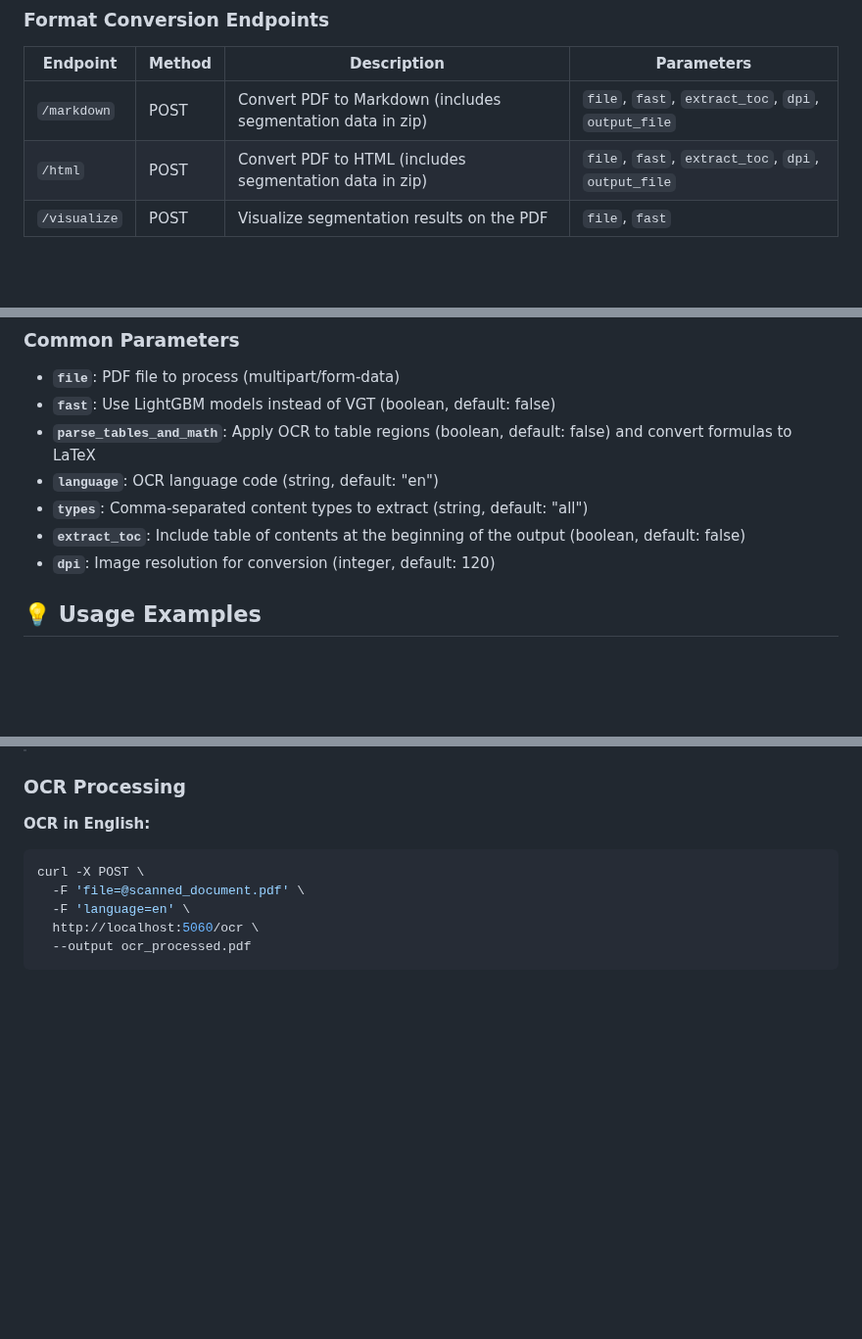
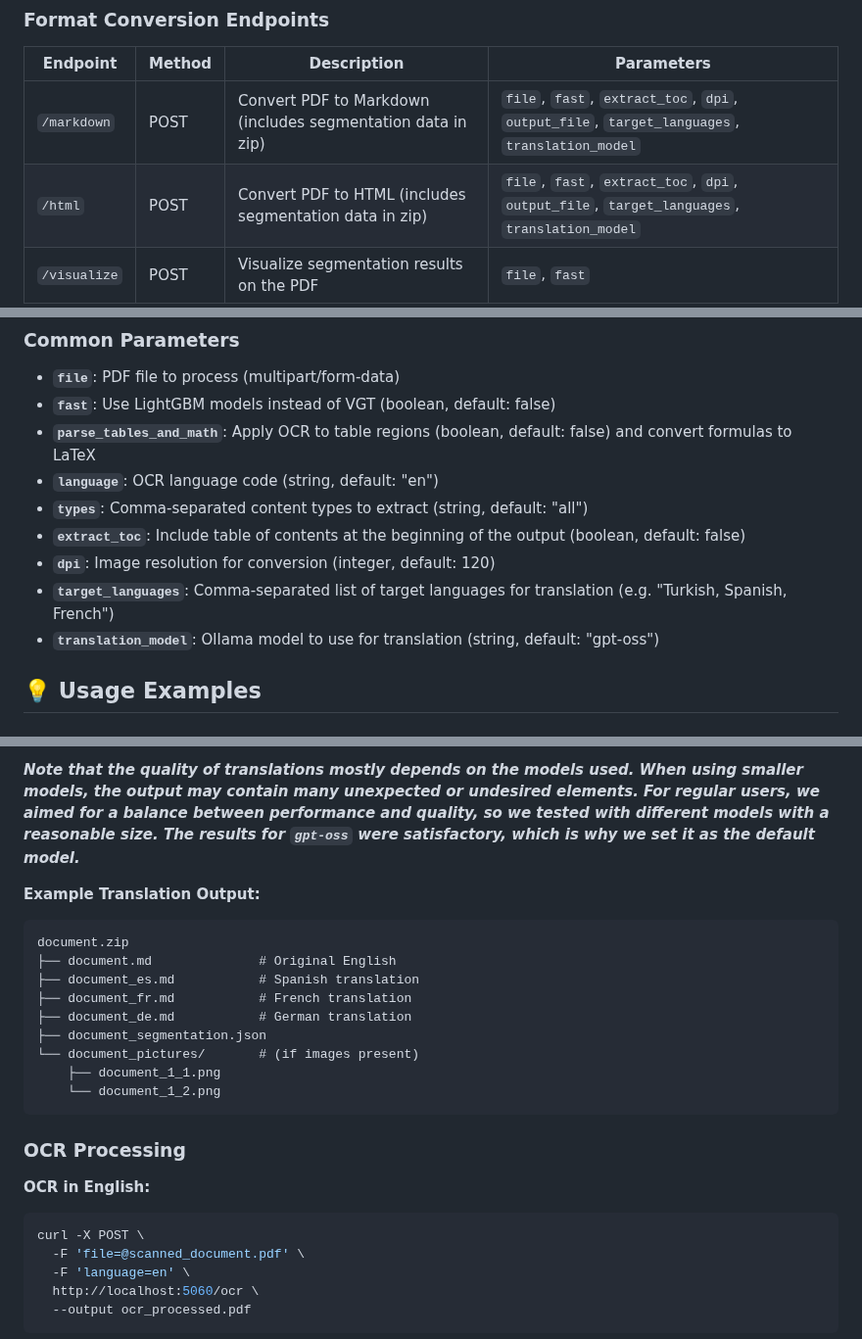
Before and after one commit to huridocs/pdf-document-layout-analysis, a Markdown page: README.md, 3 parts joined by grey strips. Shown at 98% size. Drawn GitHub-style; blank space fills up the shorter version.

````diff
--- a/README.md
+++ b/README.md
@@ -170,8 +170,8 @@ The service provides a comprehensive RESTful API with the following endpoints:
 
 | Endpoint | Method | Description | Parameters |
 |----------|--------|-------------|------------|
-| `/markdown` | POST | Convert PDF to Markdown (includes segmentation data in zip) | `file`, `fast`, `extract_toc`, `dpi`, `output_file` |
-| `/html` | POST | Convert PDF to HTML (includes segmentation data in zip) | `file`, `fast`, `extract_toc`, `dpi`, `output_file` |
+| `/markdown` | POST | Convert PDF to Markdown (includes segmentation data in zip) | `file`, `fast`, `extract_toc`, `dpi`, `output_file`, `target_languages`, `translation_model` |
+| `/html` | POST | Convert PDF to HTML (includes segmentation data in zip) | `file`, `fast`, `extract_toc`, `dpi`, `output_file`, `target_languages`, `translation_model` |
 | `/visualize` | POST | Visualize segmentation results on the PDF | `file`, `fast` |
 
 ### OCR & Utility Endpoints
@@ -192,6 +192,8 @@ The service provides a comprehensive RESTful API with the following endpoints:
 - **`types`**: Comma-separated content types to extract (string, default: "all")
 - **`extract_toc`**: Include table of contents at the beginning of the output (boolean, default: false)
 - **`dpi`**: Image resolution for conversion (integer, default: 120)
+- **`target_languages`**: Comma-separated list of target languages for translation (e.g. "Turkish, Spanish, French")
+- **`translation_model`**: Ollama model to use for translation (string, default: "gpt-oss")
 
 ## 💡 Usage Examples
 
@@ -266,3 +314,17 @@ curl -X POST http://localhost:5060/html \
+_**Note that the quality of translations mostly depends on the models used. When using smaller models, the output may contain many unexpected or undesired elements. For regular users, we aimed for a balance between performance and quality, so we tested with different models with a reasonable size. The results for `gpt-oss` were satisfactory, which is why we set it as the default model.**_
+
+**Example Translation Output:**
+```
+document.zip
+├── document.md              # Original English
+├── document_es.md           # Spanish translation
+├── document_fr.md           # French translation
+├── document_de.md           # German translation
+├── document_segmentation.json
+└── document_pictures/       # (if images present)
+    ├── document_1_1.png
+    └── document_1_2.png
+```
 
 ### OCR Processing
 
````
Also changed, not shown: other parts of README.md (+51 -5 lines).
